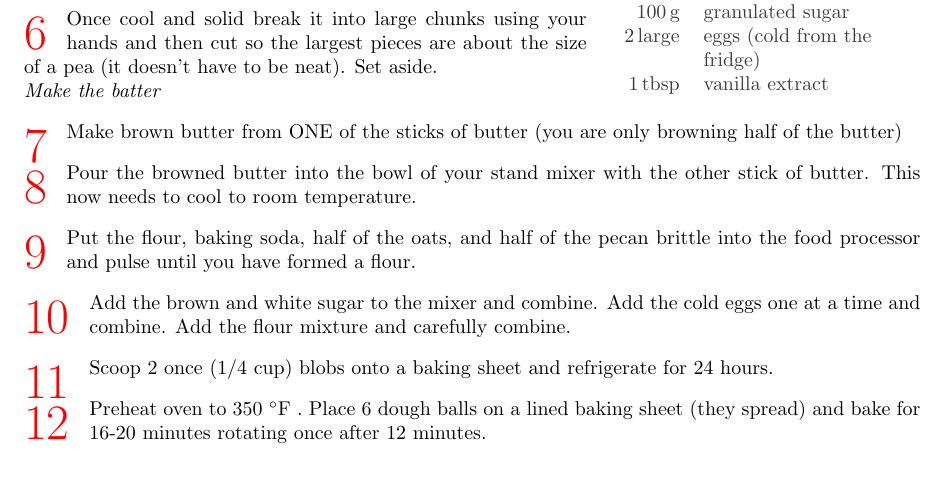
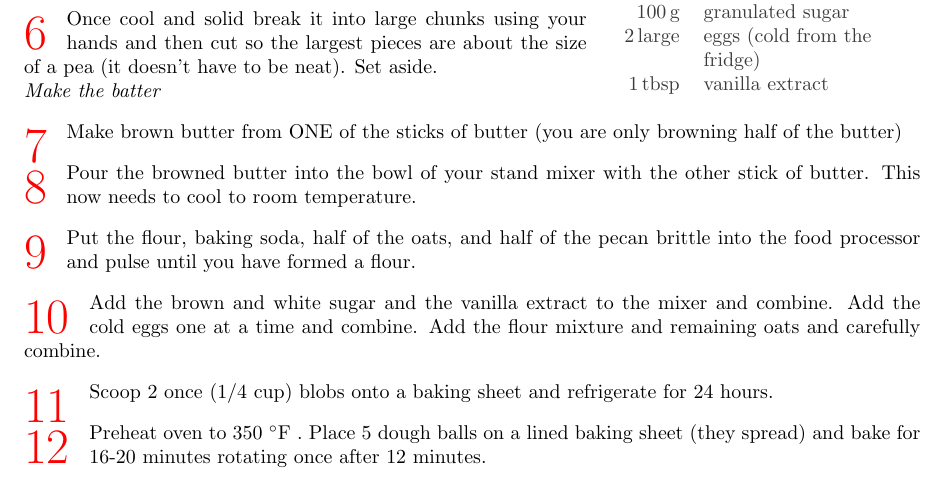
Before and after one commit to ggerlach1/cookbook, a LaTeX document (main.tex, which reads desserts.tex): part of page 4 of 22, cut so that both start at the same text. Compiled offline with pdfLaTeX.

Commit message:
fixed cookie recipe

```diff
--- a/desserts.tex
+++ b/desserts.tex
@@ -34,9 +34,9 @@
 \step Make brown butter from ONE of the sticks of butter (you are only browning half of the butter)
 \step Pour the browned butter into the bowl of your stand mixer with the other stick of butter. This now needs to cool to room temperature.
 \step Put the flour, baking soda, half of the oats, and half of the pecan brittle into the food processor and pulse until you have formed a flour.
-\step Add the brown and white sugar to the mixer and combine. Add the cold eggs one at a time and combine. Add the flour mixture and carefully combine.
+\step Add the brown and white sugar and the vanilla extract to the mixer and combine. Add the cold eggs one at a time and combine. Add the flour mixture and remaining oats and carefully combine.
 \step Scoop 2 once (1/4 cup) blobs onto a baking sheet and refrigerate for 24 hours.
-\step Preheat oven to 350 \faren. Place 6 dough balls on a lined baking sheet (they spread) and bake for 16-20 minutes rotating once after 12 minutes.
+\step Preheat oven to 350 \faren. Place 5 dough balls on a lined baking sheet (they spread) and bake for 16-20 minutes rotating once after 12 minutes.
 }
 
 \hint{
```
Also changed, not shown: 3 other files.
